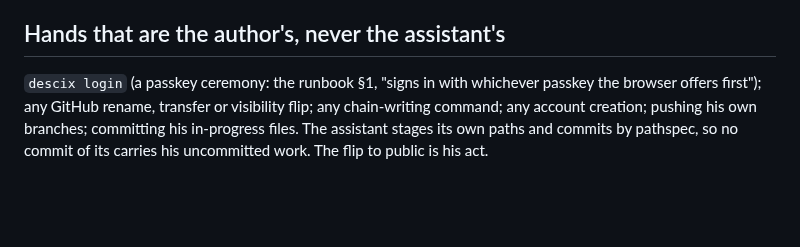
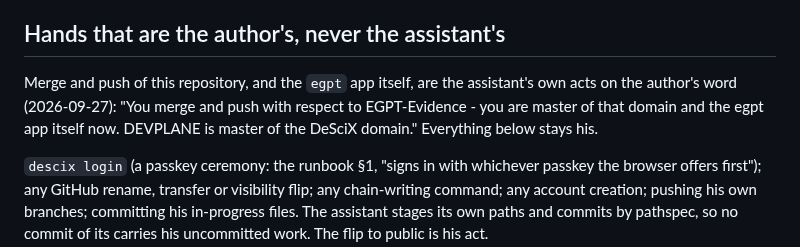
Before and after one commit to DeSciX/EGPT, a Markdown page: CLAUDE.md, the part around the change. GitHub-like rendering; blank space fills up the shorter version.

Commit message:
CLAUDE.md: merge, push and the egpt app are the assistant's acts on the author's word of 2026-09-27

```diff
--- a/CLAUDE.md
+++ b/CLAUDE.md
@@ -152,6 +152,11 @@ marketplace manifest `name` is `egpt`: one token, and a disagreement between the
 
 ## Hands that are the author's, never the assistant's
 
+Merge and push of this repository, and the `egpt` app itself, are the assistant's own acts on the
+author's word (2026-09-27): "You merge and push with respect to EGPT-Evidence - you are master of
+that domain and the egpt app itself now. DEVPLANE is master of the DeSciX domain." Everything
+below stays his.
+
 `descix login` (a passkey ceremony: the runbook §1, "signs in with whichever passkey the browser offers first"); any GitHub rename, transfer or visibility flip; any
 chain-writing command; any account creation; pushing his own branches; committing his
 in-progress files. The assistant stages its own paths and commits by pathspec, so no commit of
```
